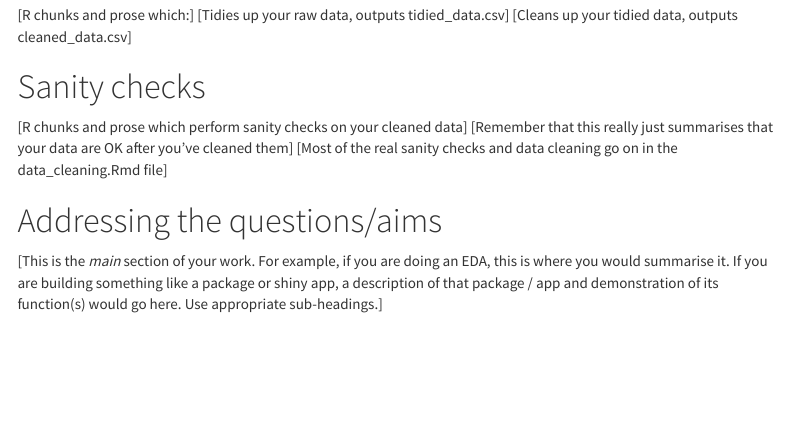
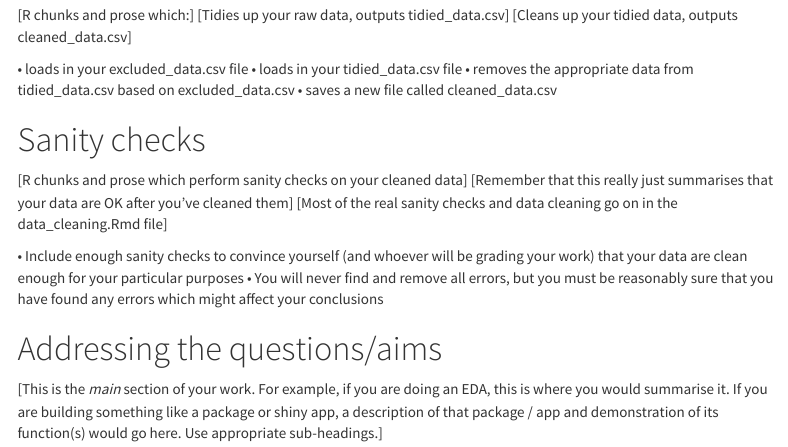
Before and after one commit to johann-wagner/DS4B-final-project, an R Markdown document (final_project.Rmd): the page in a window 1100 px wide, from 800 px down. Rendered offline with R 4.5, knitr and Pandoc, with nearby package versions; menus at the side of the page are left out.

Commit message:
Add short note

```diff
--- a/final_project.Rmd
+++ b/final_project.Rmd
@@ -48,11 +48,21 @@ your raw_data folder
 [Tidies up your raw data, outputs tidied_data.csv]
 [Cleans up your tidied data, outputs cleaned_data.csv]
 
+• loads in your excluded_data.csv file
+• loads in your tidied_data.csv file
+• removes the appropriate data from tidied_data.csv based on excluded_data.csv
+• saves a new file called cleaned_data.csv
+
 # Sanity checks
 
 [R chunks and prose which perform sanity checks on your cleaned data]
 [Remember that this really just summarises that your data are OK after you've cleaned them]
 [Most of the real sanity checks and data cleaning go on in the data_cleaning.Rmd file]
+
+• Include enough sanity checks to convince yourself (and whoever will be grading your work) that your data are clean
+enough for your particular purposes
+• You will never find and remove all errors, but you must be reasonably sure that you have found any errors which might
+affect your conclusions
 
 # Addressing the questions/aims
 
```
